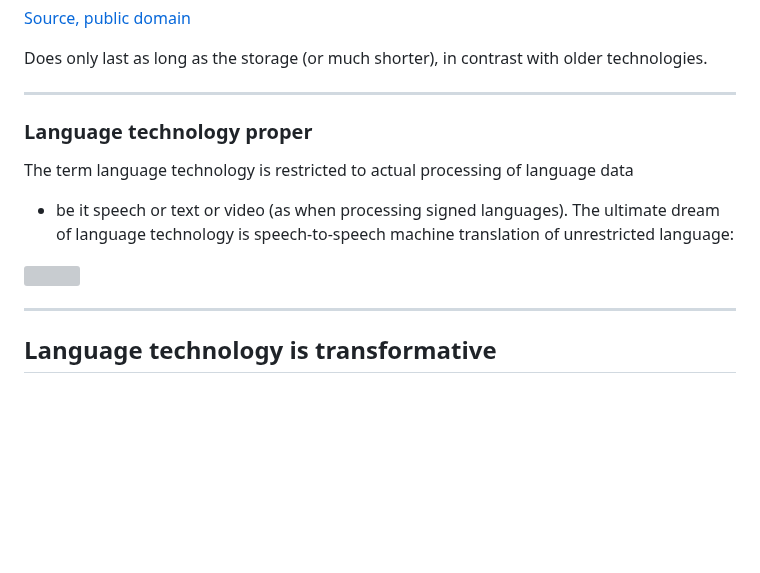
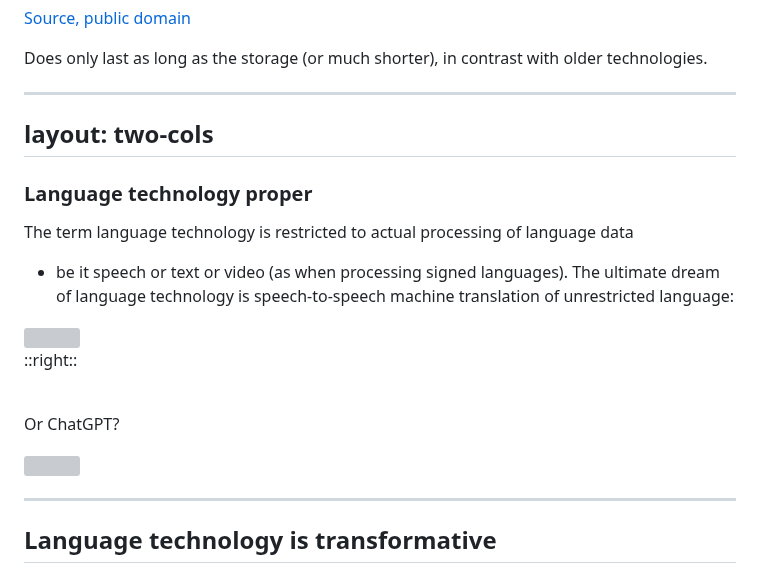
Before and after one commit to divvungiellatekno/course-HU-2023, a Markdown page: slides.md, the part around the change. Drawn GitHub-style; blank space fills up the shorter version; grey boxes are pictures that could not be loaded.

Commit message:
Add chatgpt

```diff
--- a/slides.md
+++ b/slides.md
@@ -161,6 +161,8 @@ layout: two-cols
 Does only last as long as the storage (or much shorter), in contrast with older technologies.
 
 ---
+layout: two-cols
+---
 
 ### Language technology proper
 
@@ -170,6 +172,14 @@ The ultimate dream of language technology is speech-to-speech machine translatio
 of unrestricted language:
 
 <img src="/spoken-MT-images.jpg" class="h-80 rounded shadow" />
+
+::right::
+
+<br/>
+
+Or ChatGPT?
+
+<img src="/openai-chatgpt.png" class="h-80 rounded shadow" />
 
 ---
 
```
